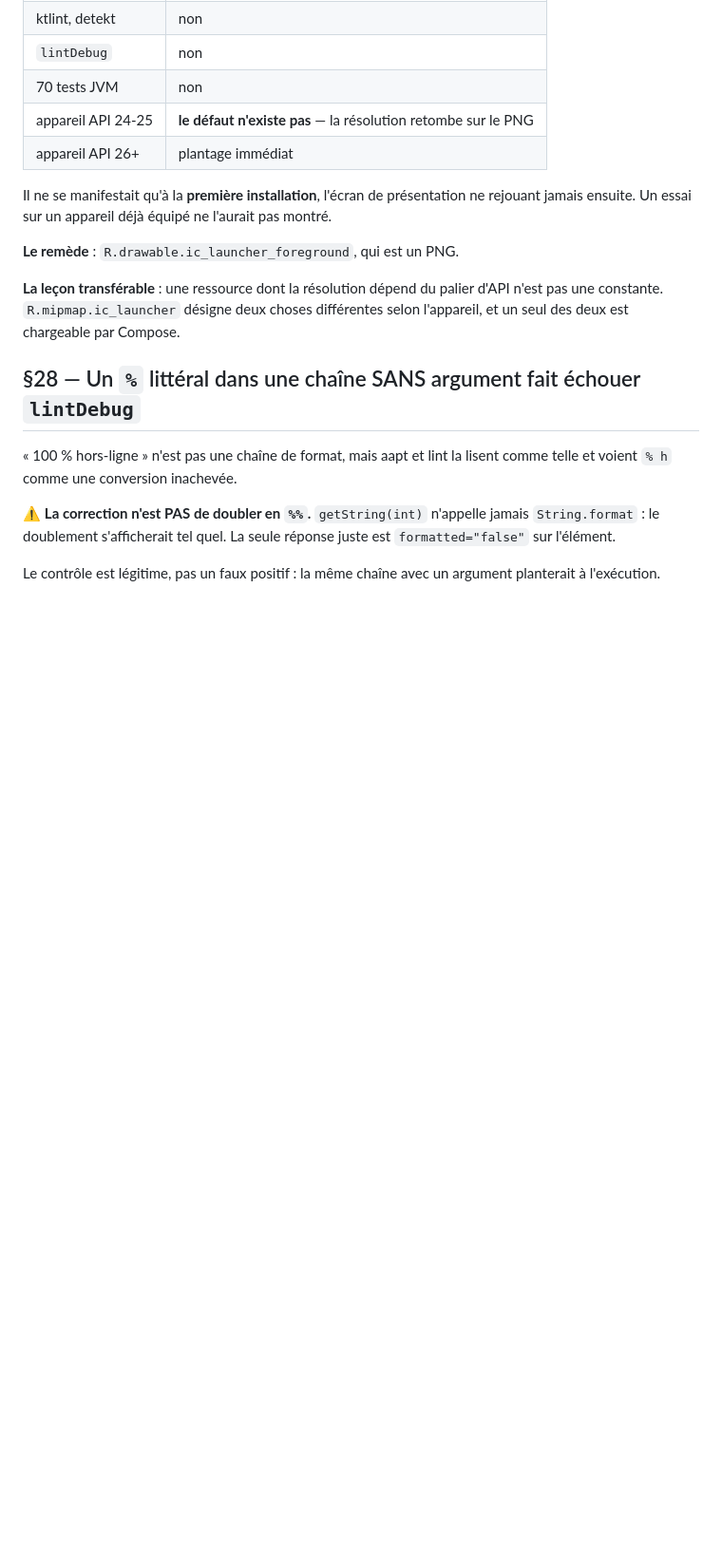
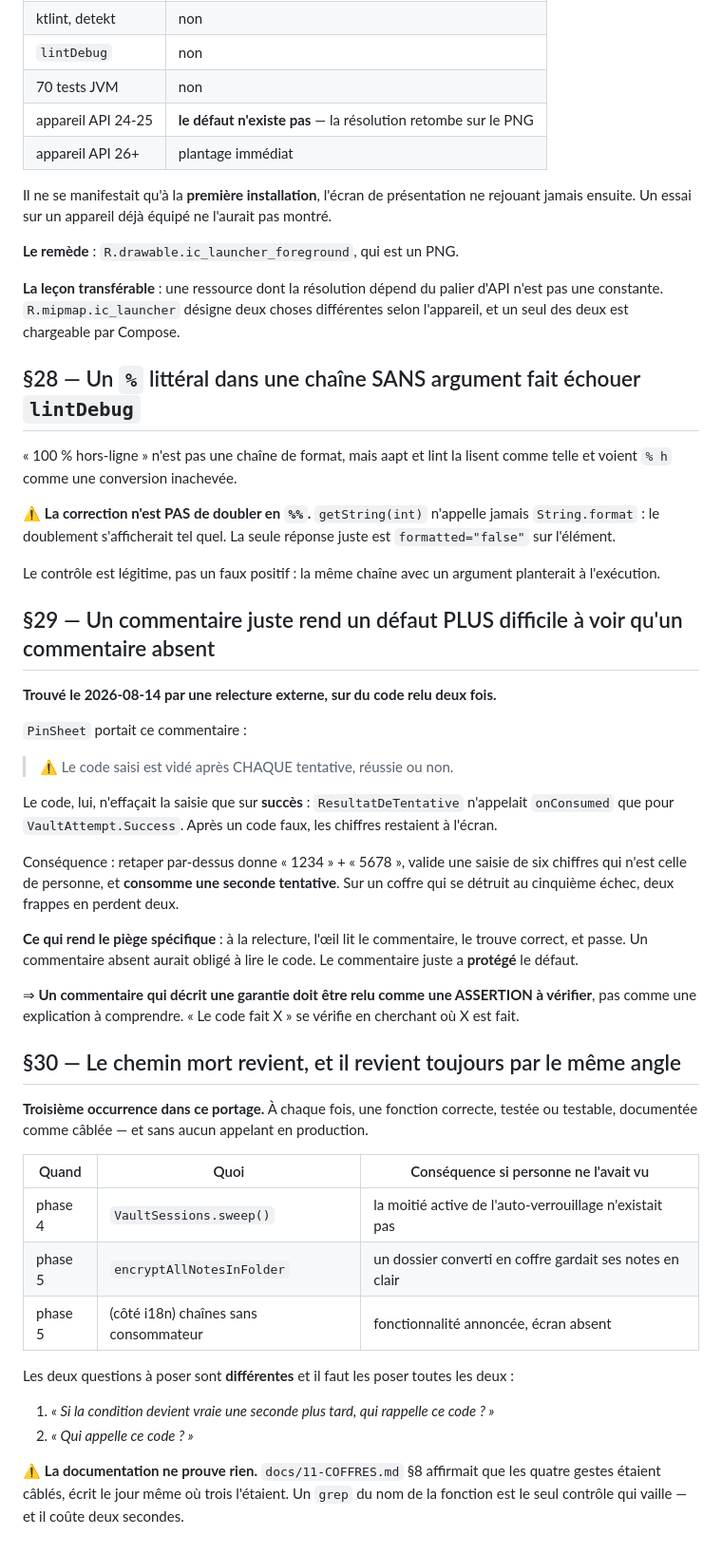
Before and after one commit to gitubpatrice/notes_tech, a Markdown page: docs/04-PIEGES.md, the part around the change. Shown at 95% size. Rendered like a GitHub page; blank space fills up the shorter version.

Commit message:
docs : pieges 29-30 (commentaire menteur, chemin mort), relecture R-010
Co-Authored-By: Claude Opus 5 <noreply@anthropic.com>

```diff
--- a/docs/04-PIEGES.md
+++ b/docs/04-PIEGES.md
@@ -534,3 +534,45 @@ voient `% h` comme une conversion inachevée.
 
 Le contrôle est légitime, pas un faux positif : la même chaîne avec un argument planterait à
 l'exécution.
+
+## §29 — Un commentaire juste rend un défaut PLUS difficile à voir qu'un commentaire absent
+
+**Trouvé le 2026-08-14 par une relecture externe, sur du code relu deux fois.**
+
+`PinSheet` portait ce commentaire :
+
+> ⚠️ Le code saisi est vidé après CHAQUE tentative, réussie ou non.
+
+Le code, lui, n'effaçait la saisie que sur **succès** : `ResultatDeTentative` n'appelait
+`onConsumed` que pour `VaultAttempt.Success`. Après un code faux, les chiffres restaient à l'écran.
+
+Conséquence : retaper par-dessus donne « 1234 » + « 5678 », valide une saisie de six chiffres qui
+n'est celle de personne, et **consomme une seconde tentative**. Sur un coffre qui se détruit au
+cinquième échec, deux frappes en perdent deux.
+
+**Ce qui rend le piège spécifique** : à la relecture, l'œil lit le commentaire, le trouve correct,
+et passe. Un commentaire absent aurait obligé à lire le code. Le commentaire juste a **protégé** le
+défaut.
+
+⇒ **Un commentaire qui décrit une garantie doit être relu comme une ASSERTION à vérifier**, pas
+comme une explication à comprendre. « Le code fait X » se vérifie en cherchant où X est fait.
+
+## §30 — Le chemin mort revient, et il revient toujours par le même angle
+
+**Troisième occurrence dans ce portage.** À chaque fois, une fonction correcte, testée ou testable,
+documentée comme câblée — et sans aucun appelant en production.
+
+| Quand | Quoi | Conséquence si personne ne l'avait vu |
+|---|---|---|
+| phase 4 | `VaultSessions.sweep()` | la moitié active de l'auto-verrouillage n'existait pas |
+| phase 5 | `encryptAllNotesInFolder` | un dossier converti en coffre gardait ses notes en clair |
+| phase 5 | (côté i18n) chaînes sans consommateur | fonctionnalité annoncée, écran absent |
+
+Les deux questions à poser sont **différentes** et il faut les poser toutes les deux :
+
+1. *« Si la condition devient vraie une seconde plus tard, qui rappelle ce code ? »*
+2. *« Qui appelle ce code ? »*
+
+⚠️ **La documentation ne prouve rien.** `docs/11-COFFRES.md` §8 affirmait que les quatre gestes
+étaient câblés, écrit le jour même où trois l'étaient. Un `grep` du nom de la fonction est le seul
+contrôle qui vaille — et il coûte deux secondes.
```
Also changed, not shown: docs/07-RELECTURES.md (+28 -0 lines).
